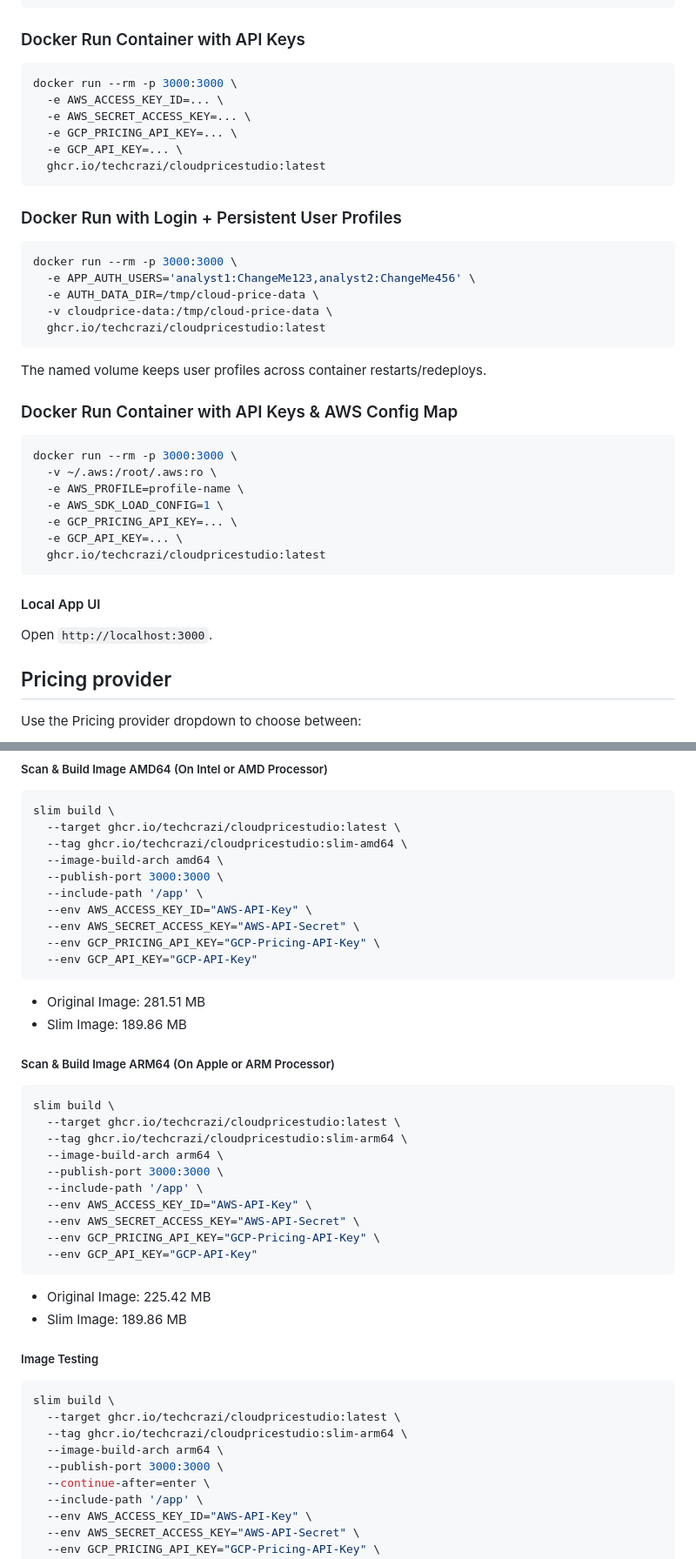
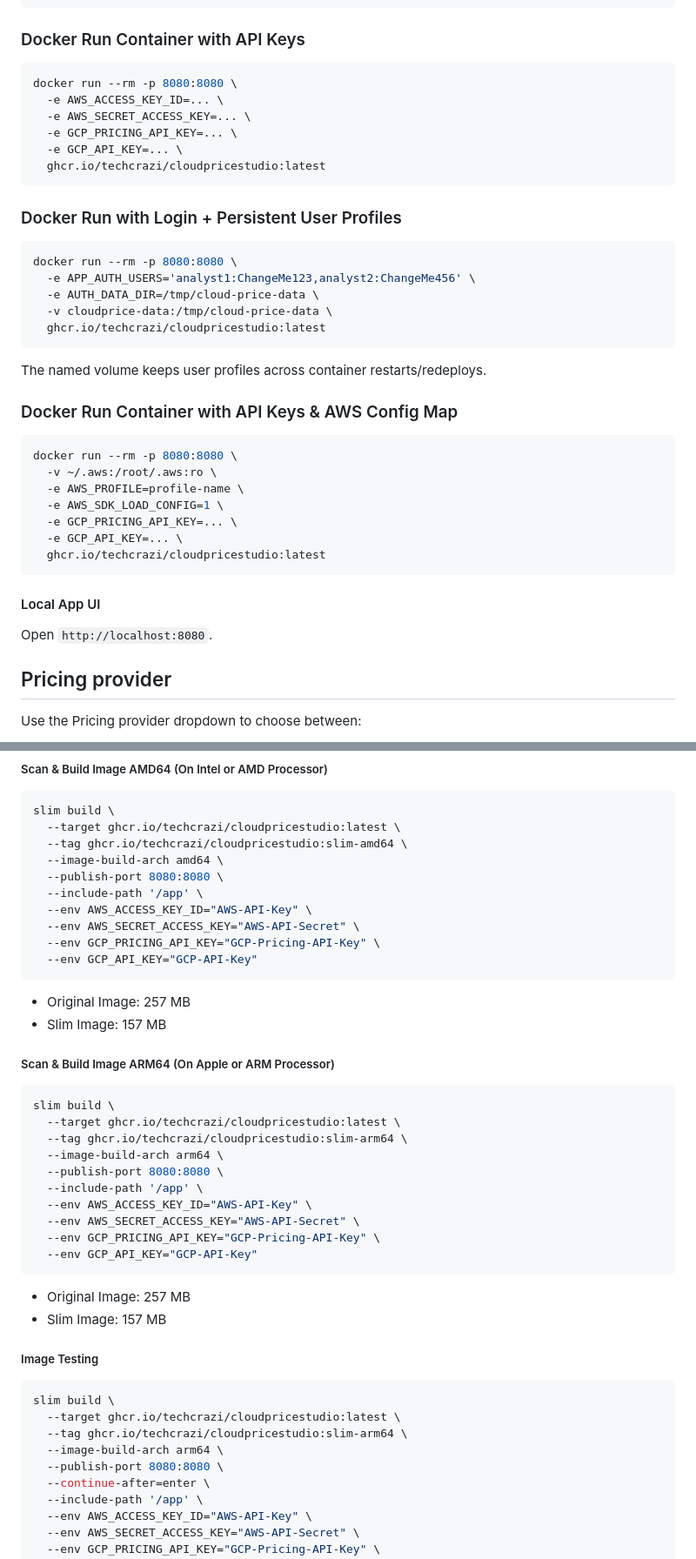
Before and after one commit to TechCrazi/CloudPriceStudio, a Markdown page: README.md, 2 parts joined by grey strips. Shown at 87% size. GitHub-like rendering.

Commit message:
docs: update README and walkthrough with exact port and image size stats

````diff
--- a/README.md
+++ b/README.md
@@ -62,7 +62,7 @@ docker buildx build --platform linux/amd64,linux/arm64 -t ghcr.io/techcrazi/clou
 
 ### Docker Run Container with API Keys
 ```bash
-docker run --rm -p 3000:3000 \
+docker run --rm -p 8080:8080 \
   -e AWS_ACCESS_KEY_ID=... \
   -e AWS_SECRET_ACCESS_KEY=... \
   -e GCP_PRICING_API_KEY=... \
@@ -72,7 +72,7 @@ docker run --rm -p 3000:3000 \
 
 ### Docker Run with Login + Persistent User Profiles
 ```bash
-docker run --rm -p 3000:3000 \
+docker run --rm -p 8080:8080 \
   -e APP_AUTH_USERS='analyst1:ChangeMe123,analyst2:ChangeMe456' \
   -e AUTH_DATA_DIR=/tmp/cloud-price-data \
   -v cloudprice-data:/tmp/cloud-price-data \
@@ -83,7 +83,7 @@ The named volume keeps user profiles across container restarts/redeploys.
 
 ### Docker Run Container with API Keys & AWS Config Map
 ```bash
-docker run --rm -p 3000:3000 \
+docker run --rm -p 8080:8080 \
   -v ~/.aws:/root/.aws:ro \
   -e AWS_PROFILE=profile-name \
   -e AWS_SDK_LOAD_CONFIG=1 \
@@ -93,7 +93,7 @@ docker run --rm -p 3000:3000 \
 ```
 
 #### Local App UI
-Open `http://localhost:3000`.
+Open `http://localhost:8080`.
 
 
 ## Pricing provider
@@ -359,7 +359,7 @@ slim build \
   --target ghcr.io/techcrazi/cloudpricestudio:latest \
   --tag ghcr.io/techcrazi/cloudpricestudio:slim-amd64 \
   --image-build-arch amd64 \
-  --publish-port 3000:3000 \
+  --publish-port 8080:8080 \
   --include-path '/app' \
   --env AWS_ACCESS_KEY_ID="AWS-API-Key" \
   --env AWS_SECRET_ACCESS_KEY="AWS-API-Secret" \
@@ -367,8 +367,8 @@ slim build \
   --env GCP_API_KEY="GCP-API-Key"
 ```
 
-  - Original Image: 281.51 MB
-  - Slim Image: 189.86 MB
+  - Original Image: 257 MB
+  - Slim Image: 157 MB
 
 
 ##### Scan & Build Image ARM64 (On Apple or ARM Processor)
@@ -377,15 +377,15 @@ slim build \
   --target ghcr.io/techcrazi/cloudpricestudio:latest \
   --tag ghcr.io/techcrazi/cloudpricestudio:slim-arm64 \
   --image-build-arch arm64 \
-  --publish-port 3000:3000 \
+  --publish-port 8080:8080 \
   --include-path '/app' \
   --env AWS_ACCESS_KEY_ID="AWS-API-Key" \
   --env AWS_SECRET_ACCESS_KEY="AWS-API-Secret" \
   --env GCP_PRICING_API_KEY="GCP-Pricing-API-Key" \
   --env GCP_API_KEY="GCP-API-Key"
 ```
-  - Original Image: 225.42 MB
-  - Slim Image: 189.86 MB
+  - Original Image: 257 MB
+  - Slim Image: 157 MB
 
 
 
@@ -395,7 +395,7 @@ slim build \
   --target ghcr.io/techcrazi/cloudpricestudio:latest \
   --tag ghcr.io/techcrazi/cloudpricestudio:slim-arm64 \
   --image-build-arch arm64 \
-  --publish-port 3000:3000 \
+  --publish-port 8080:8080 \
   --continue-after=enter \
   --include-path '/app' \
   --env AWS_ACCESS_KEY_ID="AWS-API-Key" \
````
Also changed, not shown: other parts of README.md (+1 -1 lines).
